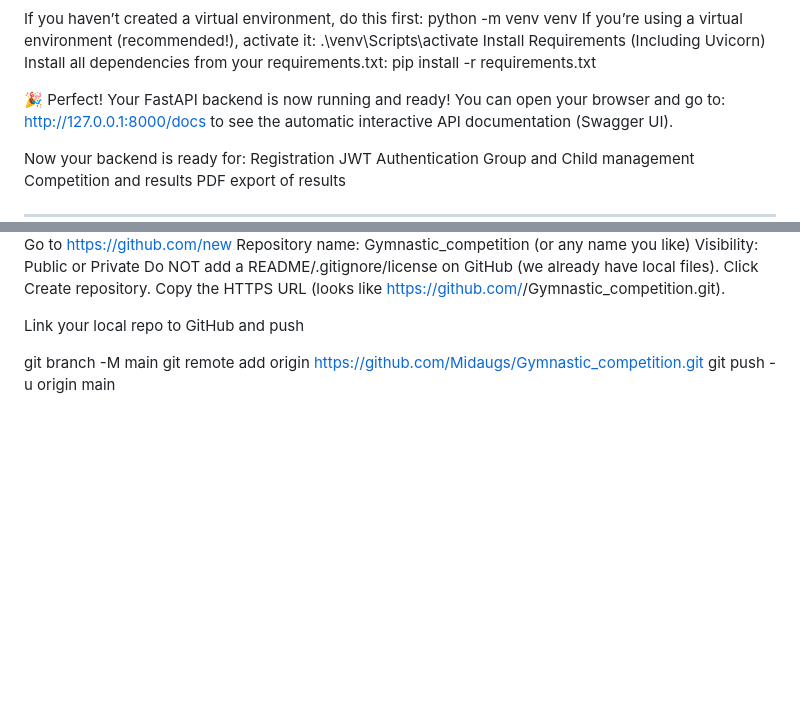
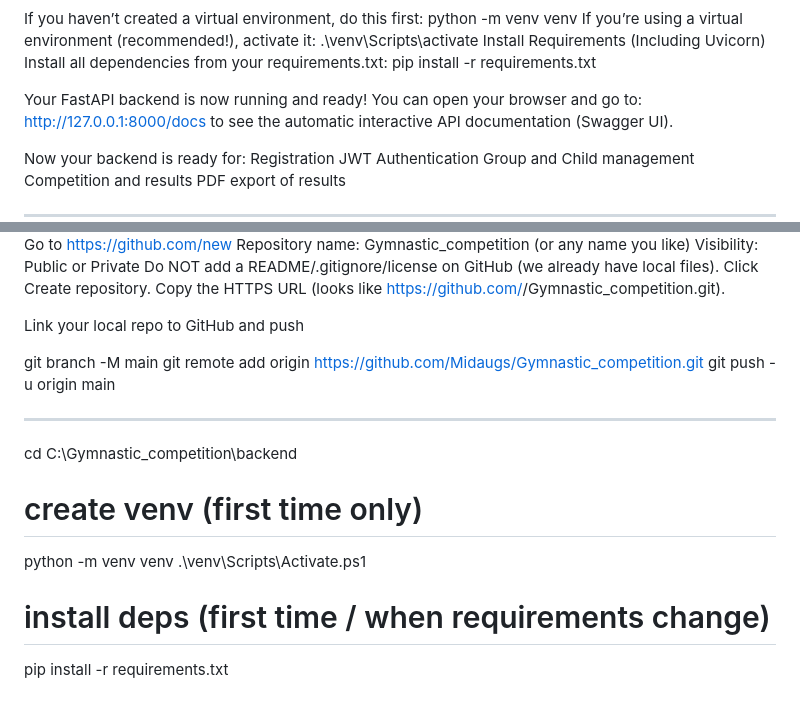
Before and after one commit to Midaugs/Gymnastic_competition, a Markdown page: README.md, 2 parts joined by grey strips. Drawn GitHub-style; blank space fills up the shorter version.

Commit message:
readme full

```diff
--- a/README.md
+++ b/README.md
@@ -58,7 +58,7 @@ If you haven’t created a virtual environment, do this first: python -m venv ve
 If you’re using a virtual environment (recommended!), activate it: .\venv\Scripts\activate
 Install Requirements (Including Uvicorn) Install all dependencies from your requirements.txt: pip install -r requirements.txt
 
-🎉 Perfect! Your FastAPI backend is now running and ready!
+Your FastAPI backend is now running and ready!
 You can open your browser and go to:
 http://127.0.0.1:8000/docs
 to see the automatic interactive API documentation (Swagger UI).
@@ -155,3 +155,14 @@ Link your local repo to GitHub and push
 git branch -M main
 git remote add origin https://github.com/Midaugs/Gymnastic_competition.git
 git push -u origin main
+
+-----------------------------------
+
+cd C:\Gymnastic_competition\backend
+
+# create venv (first time only)
+python -m venv venv
+.\venv\Scripts\Activate.ps1
+
+# install deps (first time / when requirements change)
+pip install -r requirements.txt
```
